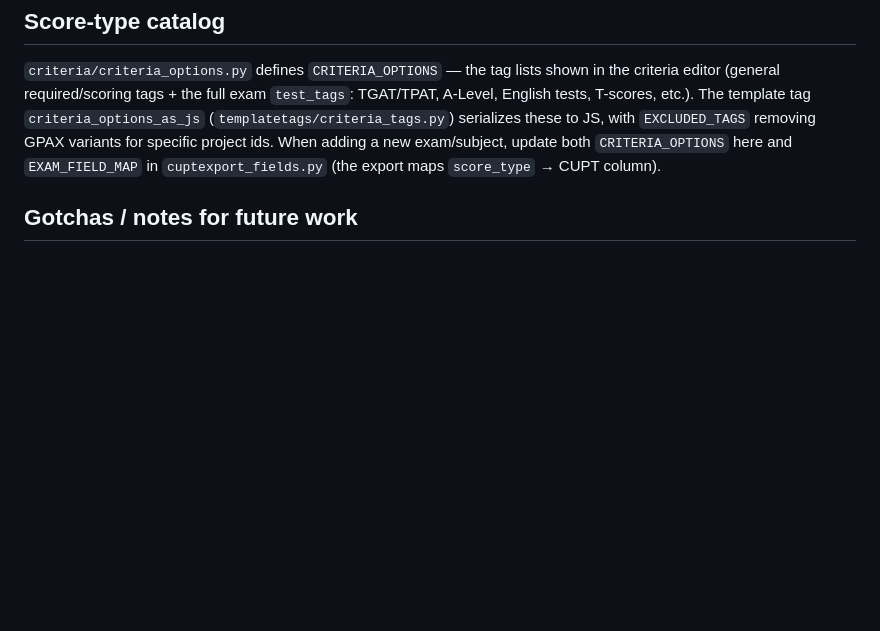
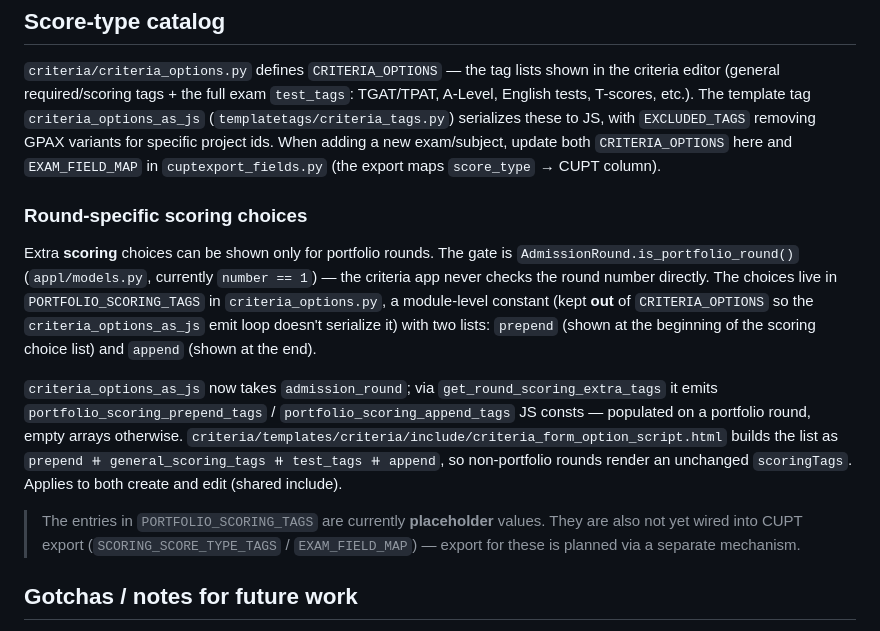
Before and after one commit to jittat/admapp, a Markdown page: docs/criteria.md, the part around the change. Drawn GitHub-style; blank space fills up the shorter version.

Commit message:
Document portfolio-round scoring choices in criteria.md
Co-Authored-By: Claude Opus 4.8 <noreply@anthropic.com>

```diff
--- a/docs/criteria.md
+++ b/docs/criteria.md
@@ -282,6 +282,31 @@ specific project ids. When adding a new exam/subject, update both
 `CRITERIA_OPTIONS` here and `EXAM_FIELD_MAP` in `cuptexport_fields.py` (the
 export maps `score_type` → CUPT column).
 
+### Round-specific scoring choices
+
+Extra **scoring** choices can be shown only for portfolio rounds. The gate is
+`AdmissionRound.is_portfolio_round()` (`appl/models.py`, currently
+`number == 1`) — the criteria app never checks the round number directly.
+The choices live in `PORTFOLIO_SCORING_TAGS` in `criteria_options.py`, a
+module-level constant (kept **out** of `CRITERIA_OPTIONS` so the
+`criteria_options_as_js` emit loop doesn't serialize it) with two lists:
+`prepend` (shown at the beginning of the scoring choice list) and `append`
+(shown at the end).
+
+`criteria_options_as_js` now takes `admission_round`; via
+`get_round_scoring_extra_tags` it emits `portfolio_scoring_prepend_tags` /
+`portfolio_scoring_append_tags` JS consts — populated on a portfolio round,
+empty arrays otherwise. `criteria/templates/criteria/include/criteria_form_option_script.html`
+builds the list as
+`prepend ⧺ general_scoring_tags ⧺ test_tags ⧺ append`, so non-portfolio
+rounds render an unchanged `scoringTags`. Applies to both create and edit
+(shared include).
+
+> The entries in `PORTFOLIO_SCORING_TAGS` are currently **placeholder**
+> values. They are also not yet wired into CUPT export
+> (`SCORING_SCORE_TYPE_TAGS` / `EXAM_FIELD_MAP`) — export for these is planned
+> via a separate mechanism.
+
 ## Gotchas / notes for future work
 
 - Editing criteria is copy-on-write; anything you attach to a criteria that
```
